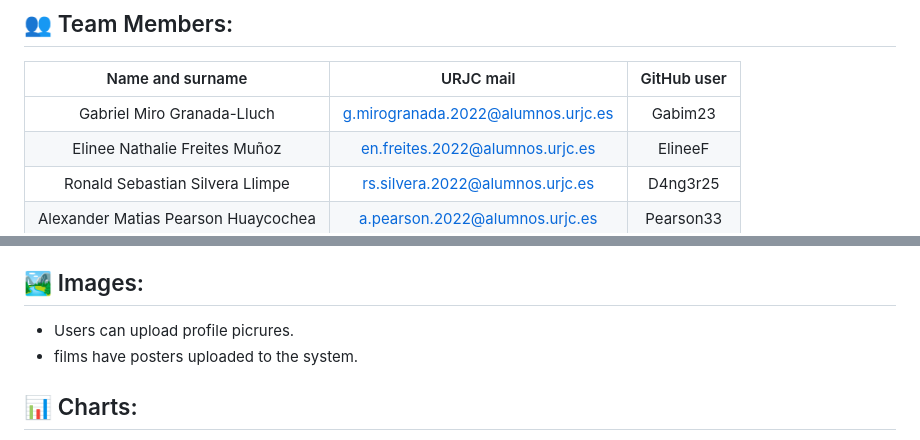
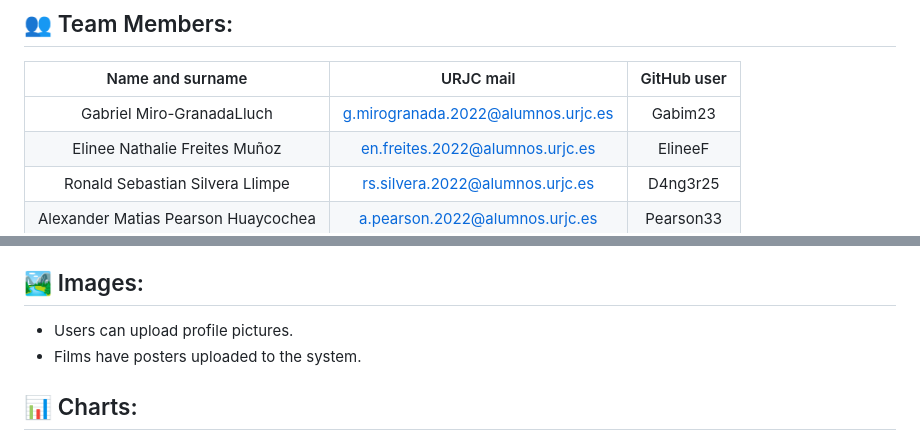
Before and after one commit to CodeURJC-DAW-2024-25/webapp15, a Markdown page: README.md, 2 parts joined by grey strips. GitHub-like rendering.

```diff
--- a/README.md
+++ b/README.md
@@ -5,7 +5,7 @@
 ## 👥 Team Members:
 | Name and surname    | URJC mail      | GitHub user      |
 |:------------: |:------------:| :------------:|
-| Gabriel Miro Granada-Lluch       | g.mirogranada.2022@alumnos.urjc.es       | Gabim23       |
+| Gabriel Miro-GranadaLluch       | g.mirogranada.2022@alumnos.urjc.es       | Gabim23       |
 | Elinee Nathalie Freites Muñoz       | en.freites.2022@alumnos.urjc.es       | ElineeF      |
 | Ronald Sebastian Silvera Llimpe       | rs.silvera.2022@alumnos.urjc.es       | D4ng3r25       |
 | Alexander Matias Pearson Huaycochea       | a.pearson.2022@alumnos.urjc.es       | Pearson33       |
@@ -41,8 +41,8 @@ A cinema management platform where users can buy tickets, reserve seats, and rev
 - **Administrator**: Can manage movies, rooms, sessions, and view sales statistics.
 
 ## 🏞 Images:
-- Users can upload profile picrures.
-- films have posters uploaded to the system.
+- Users can upload profile pictures.
+- Films have posters uploaded to the system.
 
 ## 📊 Charts:
 - Bar chart to display the most-watched films.
```
